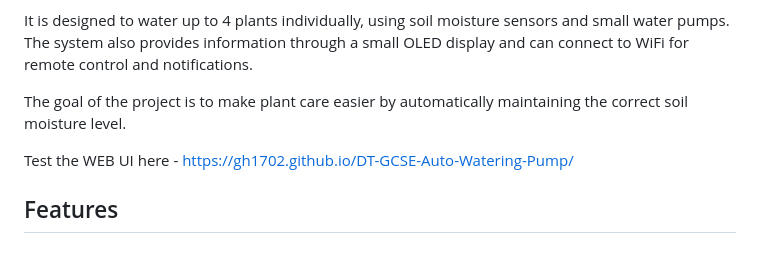
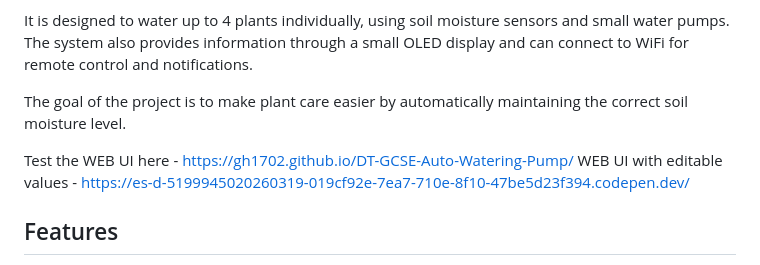
Before and after one commit to GH1702/DT-GCSE-Auto-Watering-Pump, a Markdown page: README.md, the part around the change. Drawn GitHub-style.

Commit message:
Add link to editable values WEB UI
Added a link to the editable values WEB UI on CodePen.

```diff
--- a/README.md
+++ b/README.md
@@ -9,6 +9,7 @@ It is designed to water up to 4 plants individually, using soil moisture sensors
 The goal of the project is to make plant care easier by automatically maintaining the correct soil moisture level.
 
 Test the WEB UI here - https://gh1702.github.io/DT-GCSE-Auto-Watering-Pump/
+WEB UI with editable values - https://es-d-5199945020260319-019cf92e-7ea7-710e-8f10-47be5d23f394.codepen.dev/
 
 ## Features
 
```
